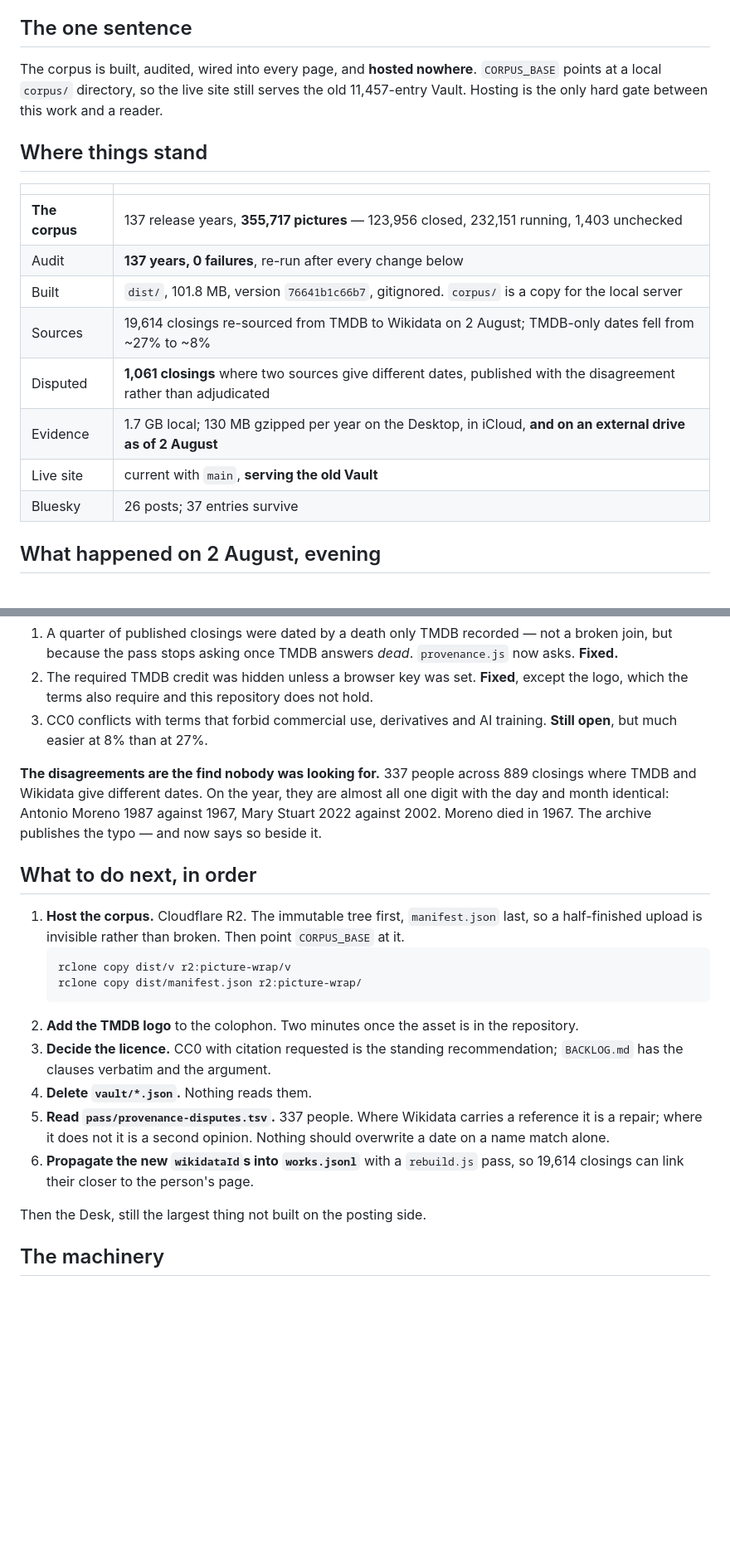
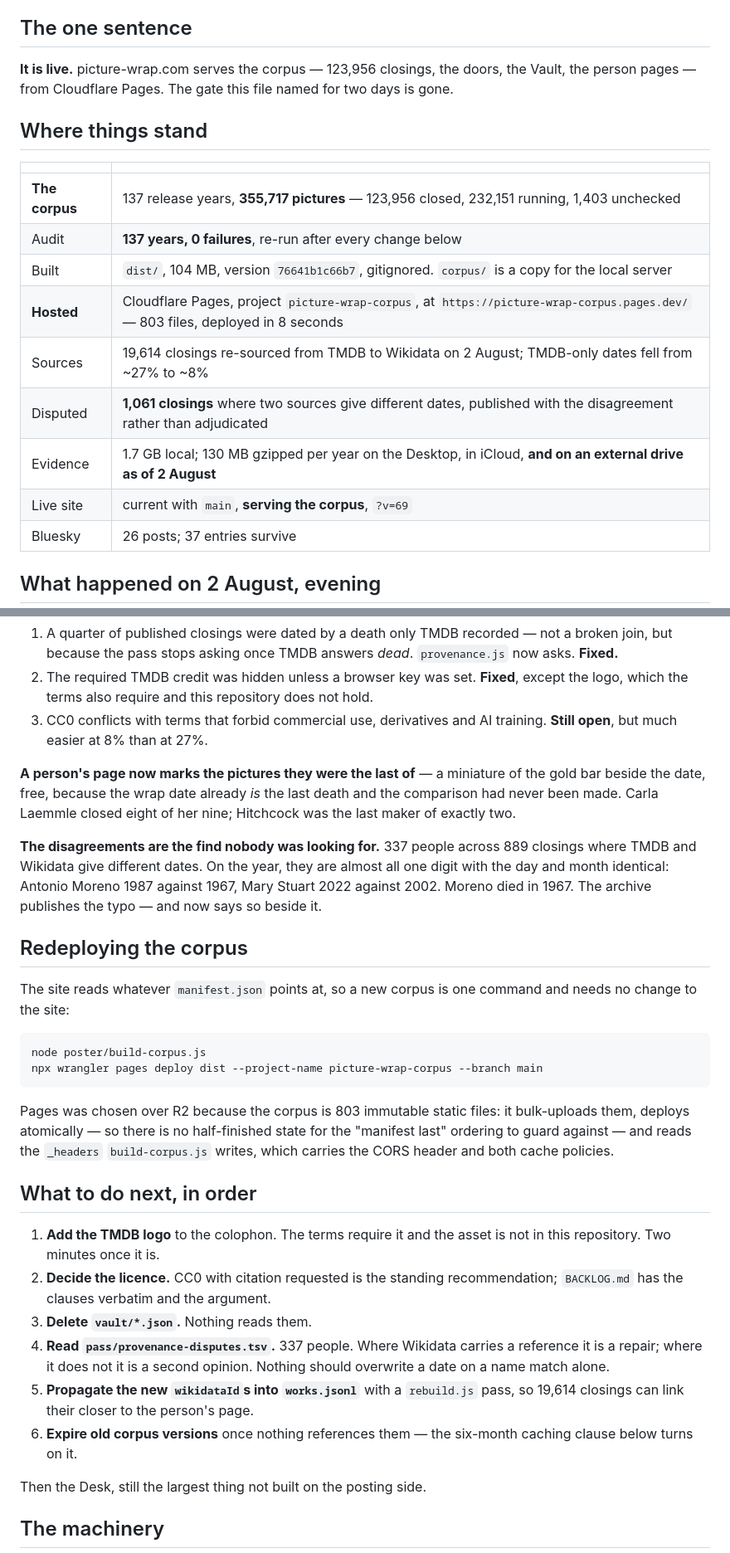
Before and after one commit to jacobeugenehenderson/picture-wrap, a Markdown page: HANDOFF.md, 2 parts joined by grey strips. Shown at 83% size. Rendered like a GitHub page; blank space fills up the shorter version.

Commit message:
HANDOFF: it is live
This file's one sentence was "hosted nowhere" and its first instruction
was an rclone command to R2. Both were true this morning and neither is
now, which makes the document that exists to be read first the most
wrong thing in the repository.

Now: where it is hosted, how to redeploy it, why Pages rather than R2,
and the six remaining items with hosting struck off the top.

Adds the closer mark to the day's account, and records under Known that
CORPUS_BASE is an absolute URL for a reason — it pointed at a gitignored
directory for two days while the live site served 404s and degraded
quietly into an empty Vault.

Co-Authored-By: Claude Opus 5 (1M context) <noreply@anthropic.com>

````diff
--- a/HANDOFF.md
+++ b/HANDOFF.md
@@ -5,10 +5,9 @@ project has is finished and its output is on disk.
 
 ## The one sentence
 
-The corpus is built, audited, wired into every page, and **hosted
-nowhere**. `CORPUS_BASE` points at a local `corpus/` directory, so the
-live site still serves the old 11,457-entry Vault. Hosting is the only
-hard gate between this work and a reader.
+**It is live.** picture-wrap.com serves the corpus — 123,956 closings,
+the doors, the Vault, the person pages — from Cloudflare Pages. The gate
+this file named for two days is gone.
 
 ## Where things stand
 
@@ -16,11 +15,12 @@ hard gate between this work and a reader.
 |---|---|
 | **The corpus** | 137 release years, **355,717 pictures** — 123,956 closed, 232,151 running, 1,403 unchecked |
 | Audit | **137 years, 0 failures**, re-run after every change below |
-| Built | `dist/`, 101.8 MB, version `76641b1c66b7`, gitignored. `corpus/` is a copy for the local server |
+| Built | `dist/`, 104 MB, version `76641b1c66b7`, gitignored. `corpus/` is a copy for the local server |
+| **Hosted** | Cloudflare Pages, project `picture-wrap-corpus`, at `https://picture-wrap-corpus.pages.dev/` — 803 files, deployed in 8 seconds |
 | Sources | 19,614 closings re-sourced from TMDB to Wikidata on 2 August; TMDB-only dates fell from ~27% to ~8% |
 | Disputed | **1,061 closings** where two sources give different dates, published with the disagreement rather than adjudicated |
 | Evidence | 1.7 GB local; 130 MB gzipped per year on the Desktop, in iCloud, **and on an external drive as of 2 August** |
-| Live site | current with `main`, **serving the old Vault** |
+| Live site | current with `main`, **serving the corpus**, `?v=69` |
 | Bluesky | 26 posts; 37 entries survive |
 
 ## What happened on 2 August, evening
@@ -54,33 +54,50 @@ counts, and applies the same rules `verify.js` does. Rule 27.
 3. CC0 conflicts with terms that forbid commercial use, derivatives and
    AI training. **Still open**, but much easier at 8% than at 27%.
 
+**A person's page now marks the pictures they were the last of** — a
+miniature of the gold bar beside the date, free, because the wrap date
+already *is* the last death and the comparison had never been made. Carla
+Laemmle closed eight of her nine; Hitchcock was the last maker of exactly
+two.
+
 **The disagreements are the find nobody was looking for.** 337 people
 across 889 closings where TMDB and Wikidata give different dates. On the
 year, they are almost all one digit with the day and month identical:
 Antonio Moreno 1987 against 1967, Mary Stuart 2022 against 2002. Moreno
 died in 1967. The archive publishes the typo — and now says so beside it.
 
+## Redeploying the corpus
+
+The site reads whatever `manifest.json` points at, so a new corpus is one
+command and needs no change to the site:
+
+```
+node poster/build-corpus.js
+npx wrangler pages deploy dist --project-name picture-wrap-corpus --branch main
+```
+
+Pages was chosen over R2 because the corpus is 803 immutable static
+files: it bulk-uploads them, deploys atomically — so there is no
+half-finished state for the "manifest last" ordering to guard against —
+and reads the `_headers` `build-corpus.js` writes, which carries the CORS
+header and both cache policies.
+
 ## What to do next, in order
 
-1. **Host the corpus.** Cloudflare R2. The immutable tree first,
-   `manifest.json` last, so a half-finished upload is invisible rather
-   than broken. Then point `CORPUS_BASE` at it.
-   ```
-   rclone copy dist/v r2:picture-wrap/v
-   rclone copy dist/manifest.json r2:picture-wrap/
-   ```
-2. **Add the TMDB logo** to the colophon. Two minutes once the asset is
-   in the repository.
-3. **Decide the licence.** CC0 with citation requested is the standing
+1. **Add the TMDB logo** to the colophon. The terms require it and the
+   asset is not in this repository. Two minutes once it is.
+2. **Decide the licence.** CC0 with citation requested is the standing
    recommendation; `BACKLOG.md` has the clauses verbatim and the
    argument.
-4. **Delete `vault/*.json`.** Nothing reads them.
-5. **Read `pass/provenance-disputes.tsv`.** 337 people. Where Wikidata
+3. **Delete `vault/*.json`.** Nothing reads them.
+4. **Read `pass/provenance-disputes.tsv`.** 337 people. Where Wikidata
    carries a reference it is a repair; where it does not it is a second
    opinion. Nothing should overwrite a date on a name match alone.
-6. **Propagate the new `wikidataId`s into `works.jsonl`** with a
+5. **Propagate the new `wikidataId`s into `works.jsonl`** with a
    `rebuild.js` pass, so 19,614 closings can link their closer to the
    person's page.
+6. **Expire old corpus versions** once nothing references them — the
+   six-month caching clause below turns on it.
 
 Then the Desk, still the largest thing not built on the posting side.
 
````
Also changed, not shown: other parts of HANDOFF.md (+5 -0 lines).
